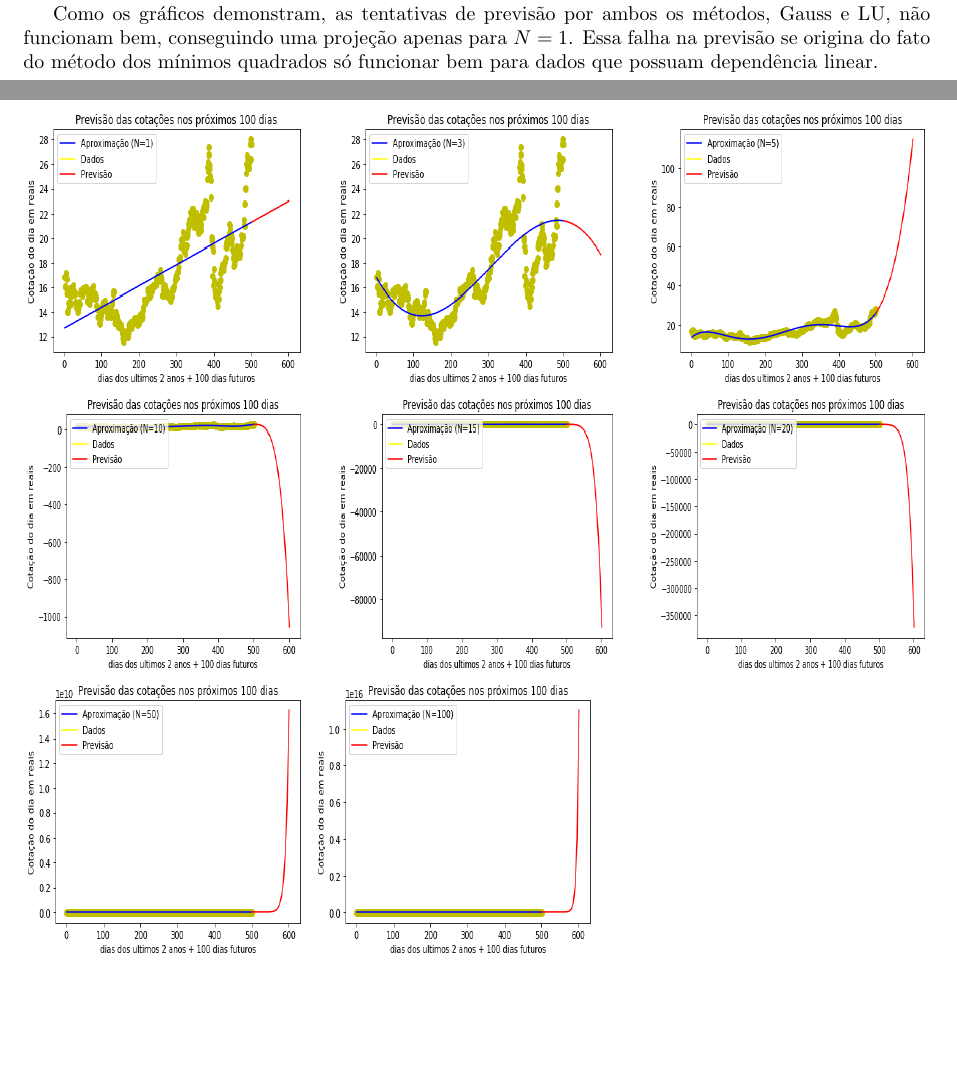
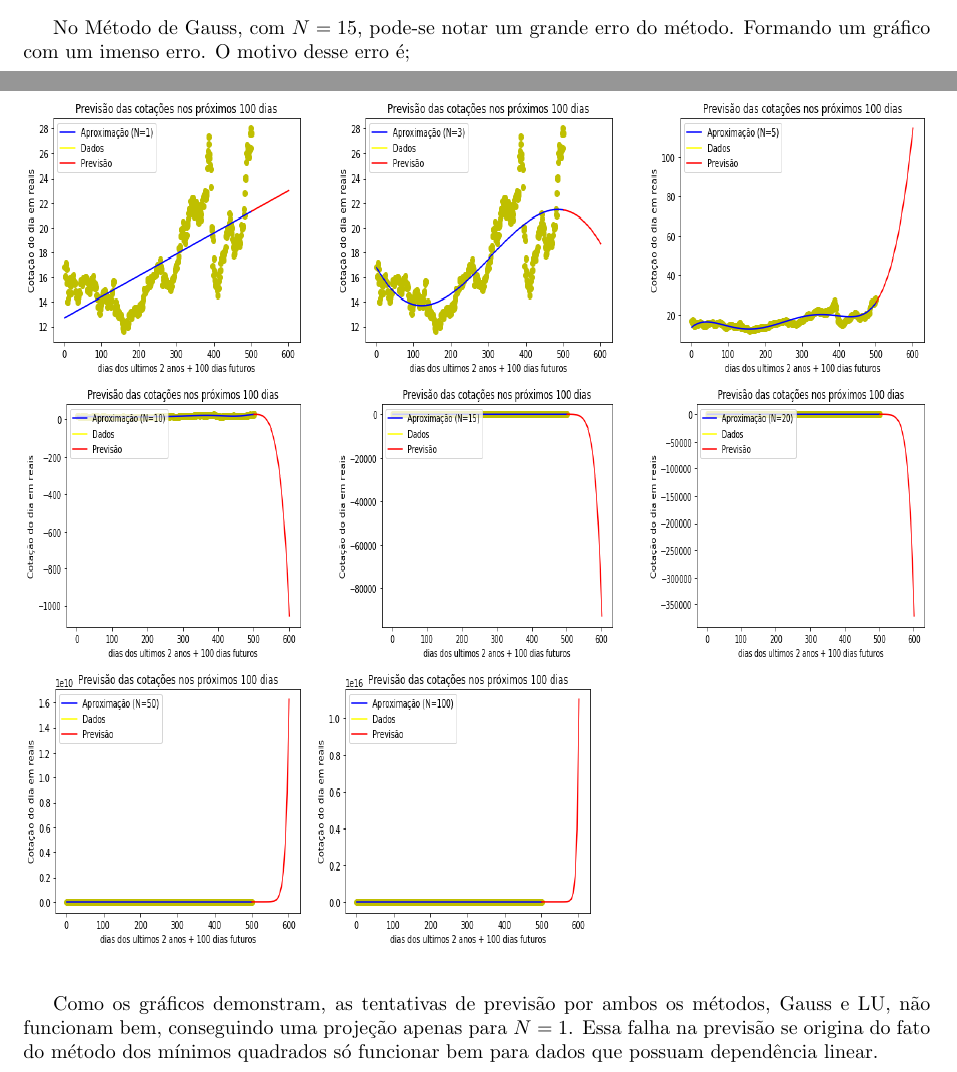
Before and after one commit to thiago9864/calculo_numerico, a LaTeX document (LaTeX/Lista5/Lista5 - modelo.tex): two parts of pages 5 and 6 of 6 before the commit and two parts of pages 2 and 6 of 6 after it, joined at a grey line, cut at the place of the change, the shorter picture padded with empty space. Compiled offline with pdfLaTeX.

```diff
--- a/LaTeX/Lista5/Lista5 - modelo.tex
+++ b/LaTeX/Lista5/Lista5 - modelo.tex
@@ -80,6 +80,8 @@
 \includegraphics [width=5cm,height=5cm]{Gauss/G100.png}
 \end{figure}
 
+\text No Método de Gauss, com $N = 15$, pode-se notar um grande erro do método. Formando um gráfico com um imenso erro.  O motivo desse erro é;
+
 \newpage
 
 \item - Analise utilizando-se do método LU.
@@ -170,12 +172,12 @@
 
 \item Pelo Método LU:
 \begin{figure}[!htb]
-\includegraphics [width=5cm,height=5cm]{Previsao (usando LU)/P1.png}
-\includegraphics [width=5cm,height=5cm]{Previsao (usando LU)/P3.png}
-\includegraphics [width=5cm,height=5cm]{Previsao (usando LU)/P5.png}
-\includegraphics [width=5cm,height=5cm]{Previsao (usando LU)/P10.png}
-\includegraphics [width=5cm,height=5cm]{Previsao (usando LU)/P15.png}
-\includegraphics [width=5cm,height=5cm]{Previsao (usando LU)/P20.png}
-\includegraphics [width=5cm,height=5cm]{Previsao (usando LU)/P50.png}
-\includegraphics [width=5cm,height=5cm]{Previsao (usando LU)/P100.png}
+\includegraphics [width=5cm,height=5cm]{PrevisaoLU/P1.png}
+\includegraphics [width=5cm,height=5cm]{PrevisaoLU/P3.png}
+\includegraphics [width=5cm,height=5cm]{PrevisaoLU/P5.png}
+\includegraphics [width=5cm,height=5cm]{PrevisaoLU/P10.png}
+\includegraphics [width=5cm,height=5cm]{PrevisaoLU/P15.png}
+\includegraphics [width=5cm,height=5cm]{PrevisaoLU/P20.png}
+\includegraphics [width=5cm,height=5cm]{PrevisaoLU/P50.png}
+\includegraphics [width=5cm,height=5cm]{PrevisaoLU/P100.png}
 \end{figure}
```
Also changed, not shown: LaTeX/Lista5/PrevisaoG/P1.png (renamed from LaTeX/Lista5/Previsao (usando Gauss)/P1.png), LaTeX/Lista5/PrevisaoG/P10.png (renamed from LaTeX/Lista5/Previsao (usando Gauss)/P10.png), LaTeX/Lista5/PrevisaoG/P100.png (renamed from LaTeX/Lista5/Previsao (usando Gauss)/P100.png), LaTeX/Lista5/PrevisaoG/P15.png (renamed from LaTeX/Lista5/Previsao (usando Gauss)/P15.png), LaTeX/Lista5/PrevisaoG/P20.png (renamed from LaTeX/Lista5/Previsao (usando Gauss)/P20.png), LaTeX/Lista5/PrevisaoG/P3.png (renamed from LaTeX/Lista5/Previsao (usando Gauss)/P3.png), LaTeX/Lista5/PrevisaoG/P5.png (renamed from LaTeX/Lista5/Previsao (usando Gauss)/P5.png), LaTeX/Lista5/PrevisaoG/P50.png (renamed from LaTeX/Lista5/Previsao (usando Gauss)/P50.png), LaTeX/Lista5/PrevisaoG/P80.png (renamed from LaTeX/Lista5/Previsao (usando Gauss)/P80.png), LaTeX/Lista5/PrevisaoLU/P1.png (renamed from LaTeX/Lista5/Previsao (usando LU)/P1.png), LaTeX/Lista5/PrevisaoLU/P10.png (renamed from LaTeX/Lista5/Previsao (usando LU)/P10.png), LaTeX/Lista5/PrevisaoLU/P100.png (renamed from LaTeX/Lista5/Previsao (usando LU)/P100.png), LaTeX/Lista5/PrevisaoLU/P15.png (renamed from LaTeX/Lista5/Previsao (usando LU)/P15.png), LaTeX/Lista5/PrevisaoLU/P20.png (renamed from LaTeX/Lista5/Previsao (usando LU)/P20.png), 5 more files.
